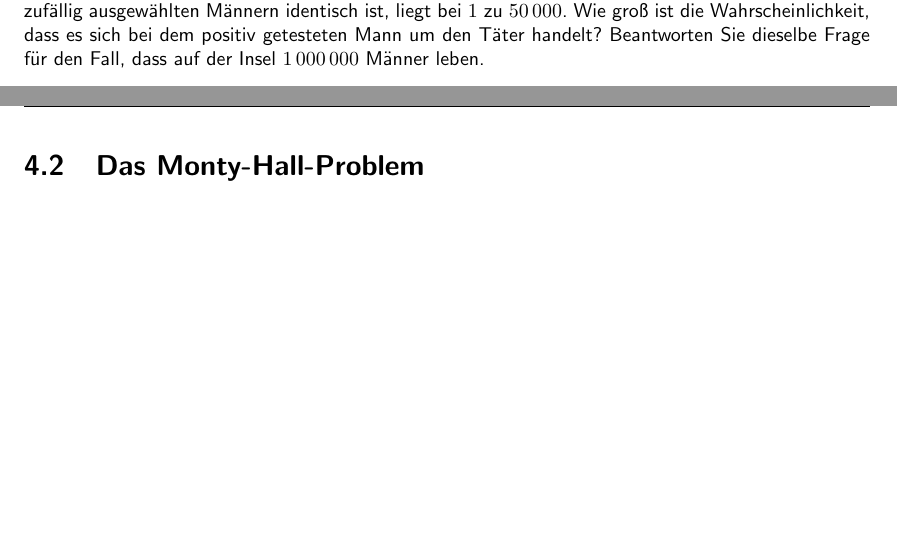
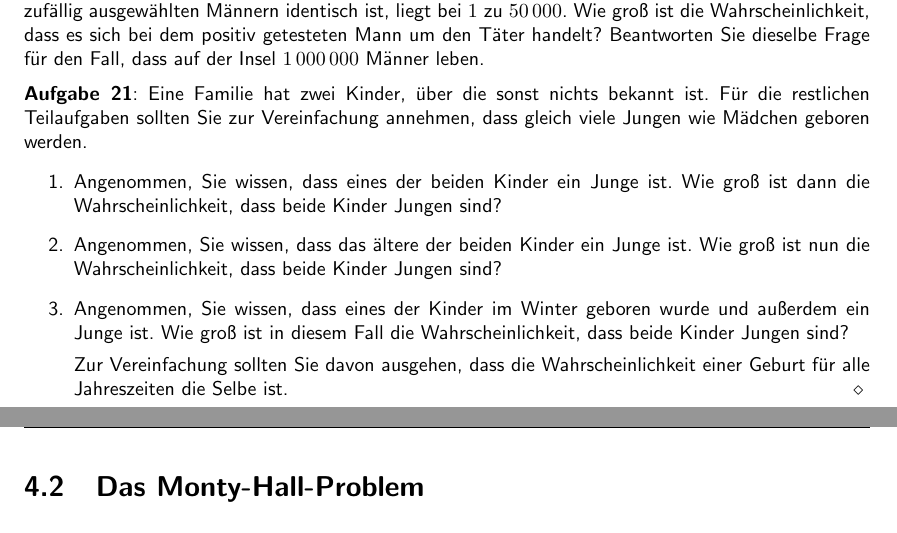
Before and after one commit to karlstroetmann/Statistik, a LaTeX document (Skript/statistik.tex, which reads Skript/bayes.tex): two parts of pages 45 and 46 of 106, joined at a grey line, cut so that both start at the same text, the shorter picture padded with empty space. Compiled offline with pdfLaTeX; the source files are stored in an older character set and shown here as Unicode.

Commit message:
exercise added

```diff
--- a/Skript/bayes.tex
+++ b/Skript/bayes.tex
@@ -332,6 +332,21 @@ spezielles Gen verglichen.  Die Chance, dass dieses Gen bei zwei zufällig ausge
 bei $1$ zu $50\,000$.  Wie groß ist die Wahrscheinlichkeit, dass es sich bei dem positiv getesteten Mann um den
 Täter handelt?  Beantworten Sie dieselbe Frage für den Fall, dass auf der Insel $1\,000\,000$ Männer leben.
 
+
+\exercise
+Eine Familie hat zwei Kinder, über die sonst nichts bekannt ist.  Für die restlichen Teilaufgaben sollten Sie
+zur Vereinfachung annehmen, dass gleich viele Jungen wie Mädchen geboren werden.
+\begin{enumerate}
+\item Angenommen, Sie wissen, dass eines der beiden Kinder ein Junge ist.
+      Wie groß ist dann die Wahrscheinlichkeit, dass beide Kinder Jungen sind?
+\item Angenommen, Sie wissen, dass das ältere der beiden Kinder ein Junge ist.
+      Wie groß ist nun die Wahrscheinlichkeit, dass beide Kinder Jungen sind?
+\item Angenommen, Sie wissen, dass eines der Kinder im Winter geboren wurde und außerdem ein Junge ist.
+      Wie groß ist in diesem Fall die Wahrscheinlichkeit, dass beide Kinder Jungen sind?
+
+      Zur Vereinfachung sollten Sie davon ausgehen, dass die Wahrscheinlichkeit einer Geburt für alle
+      Jahreszeiten die Selbe ist.  \eox
+\end{enumerate}
 
 \section{Das Monty-Hall-Problem}
 \exercise Das folgende Problem wird in der Literatur als das
```
Also changed, not shown: Skript/statistik.pdf, 1 other file.
